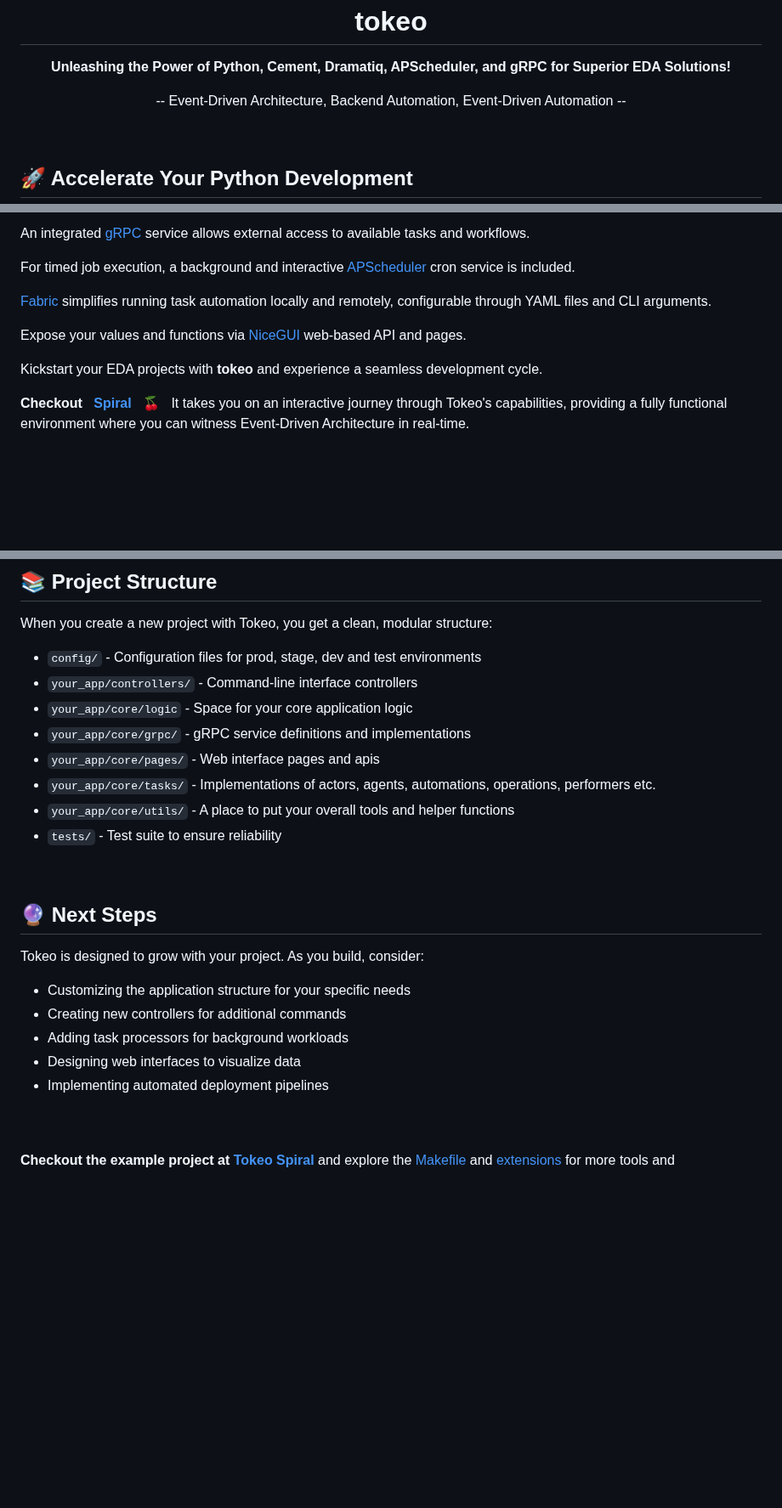
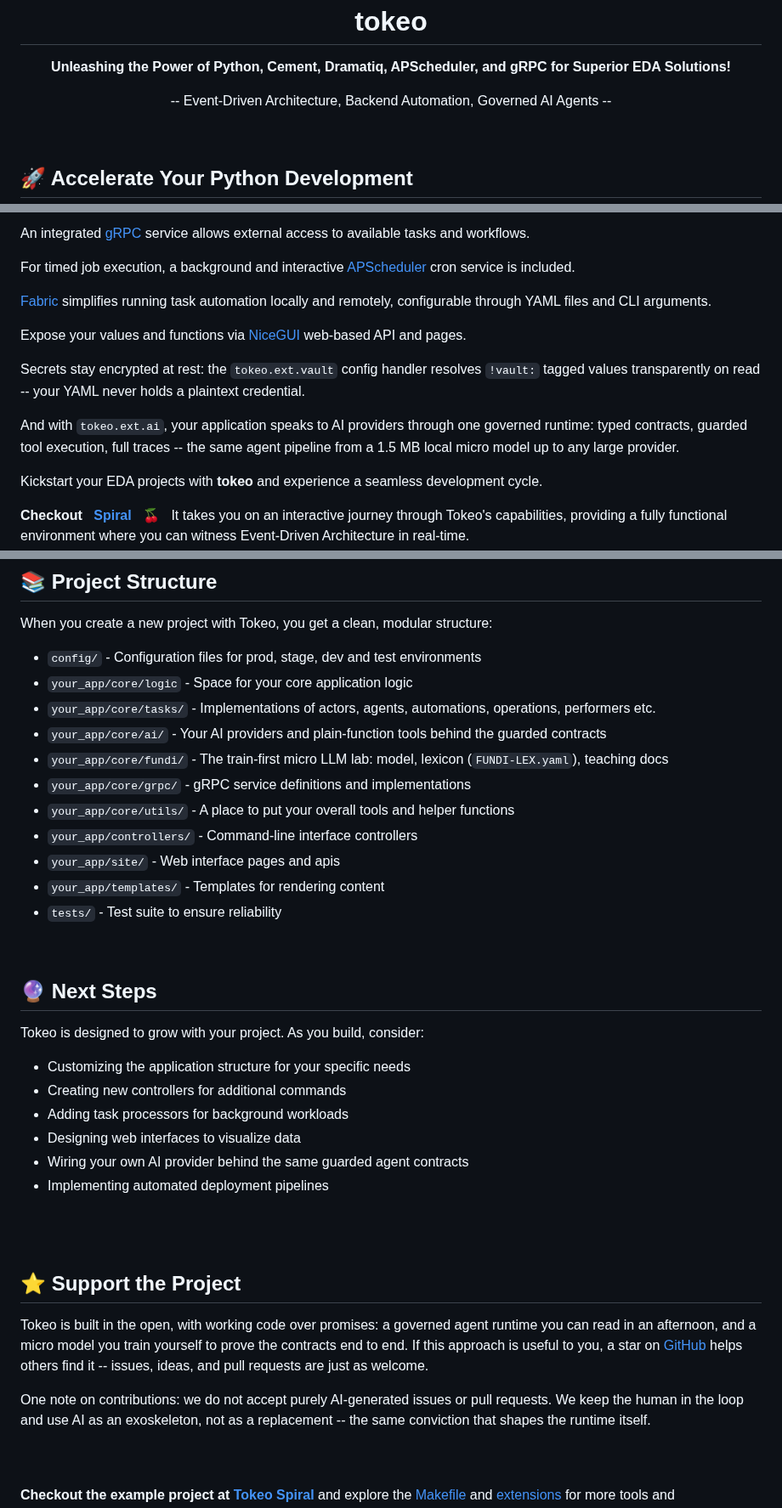
Before and after one commit to tokeo/tokeo, a Markdown page: README.md, 3 parts joined by grey strips. Shown at 85% size. Rendered like a GitHub page; blank space fills up the shorter version.

```diff
--- a/README.md
+++ b/README.md
@@ -8,7 +8,7 @@
   <strong>Unleashing the Power of Python, Cement, Dramatiq, APScheduler, and gRPC for Superior EDA Solutions!</strong>
 </p>
 <p align="center">
-  -- Event-Driven Architecture, Backend Automation, Event-Driven Automation --
+  -- Event-Driven Architecture, Backend Automation, Governed AI Agents --
 </p>
 
 <br/>
@@ -29,6 +29,10 @@ For timed job execution, a background and interactive [APScheduler](https://apsc
 
 Expose your values and functions via [NiceGUI](https://nicegui.io/) web-based API and pages.
 
+Secrets stay encrypted at rest: the `tokeo.ext.vault` config handler resolves `!vault:` tagged values transparently on read -- your YAML never holds a plaintext credential.
+
+And with `tokeo.ext.ai`, your application speaks to AI providers through one governed runtime: typed contracts, guarded tool execution, full traces -- the same agent pipeline from a 1.5 MB local micro model up to any large provider.
+
 Kickstart your EDA projects with **tokeo** and experience a seamless development cycle.
 
 **Checkout &nbsp; [Spiral](https://github.com/tokeo/spiral)** &nbsp; 🍒 &nbsp; It takes you on an interactive journey through Tokeo's capabilities, providing a
@@ -234,12 +282,15 @@ make docker
 When you create a new project with Tokeo, you get a clean, modular structure:
 
 - `config/` - Configuration files for prod, stage, dev and test environments
+- `your_app/core/logic` - Space for your core application logic
+- `your_app/core/tasks/` - Implementations of actors, agents, automations, operations, performers etc.
+- `your_app/core/ai/` - Your AI providers and plain-function tools behind the guarded contracts
+- `your_app/core/fundi/` - The train-first micro LLM lab: model, lexicon (`FUNDI-LEX.yaml`), teaching docs
+- `your_app/core/grpc/` - gRPC service definitions and implementations
+- `your_app/core/utils/` - A place to put your overall tools and helper functions
 - `your_app/controllers/` - Command-line interface controllers
-- `your_app/core/logic` - Space for your core application logic
-- `your_app/core/grpc/` - gRPC service definitions and implementations
-- `your_app/core/pages/` - Web interface pages and apis
-- `your_app/core/tasks/` - Implementations of actors, agents, automations, operations, performers etc.
-- `your_app/core/utils/` - A place to put your overall tools and helper functions
+- `your_app/site/` - Web interface pages and apis
+- `your_app/templates/` - Templates for rendering content
 - `tests/` - Test suite to ensure reliability
 
 <br/>
@@ -252,7 +303,17 @@ Tokeo is designed to grow with your project. As you build, consider:
 - Creating new controllers for additional commands
 - Adding task processors for background workloads
 - Designing web interfaces to visualize data
+- Wiring your own AI provider behind the same guarded agent contracts
 - Implementing automated deployment pipelines
+
+<br/>
+<br/>
+
+## ⭐ Support the Project
+
+Tokeo is built in the open, with working code over promises: a governed agent runtime you can read in an afternoon, and a micro model you train yourself to prove the contracts end to end. If this approach is useful to you, a star on [GitHub](https://github.com/tokeo/tokeo) helps others find it -- issues, ideas, and pull requests are just as welcome.
+
+One note on contributions: we do not accept purely AI-generated issues or pull requests. We keep the human in the loop and use AI as an exoskeleton, not as a replacement -- the same conviction that shapes the runtime itself.
 
 <br/>
 <br/>
```
Also changed, not shown: other parts of README.md (+44 -0 lines), 1 other file.
